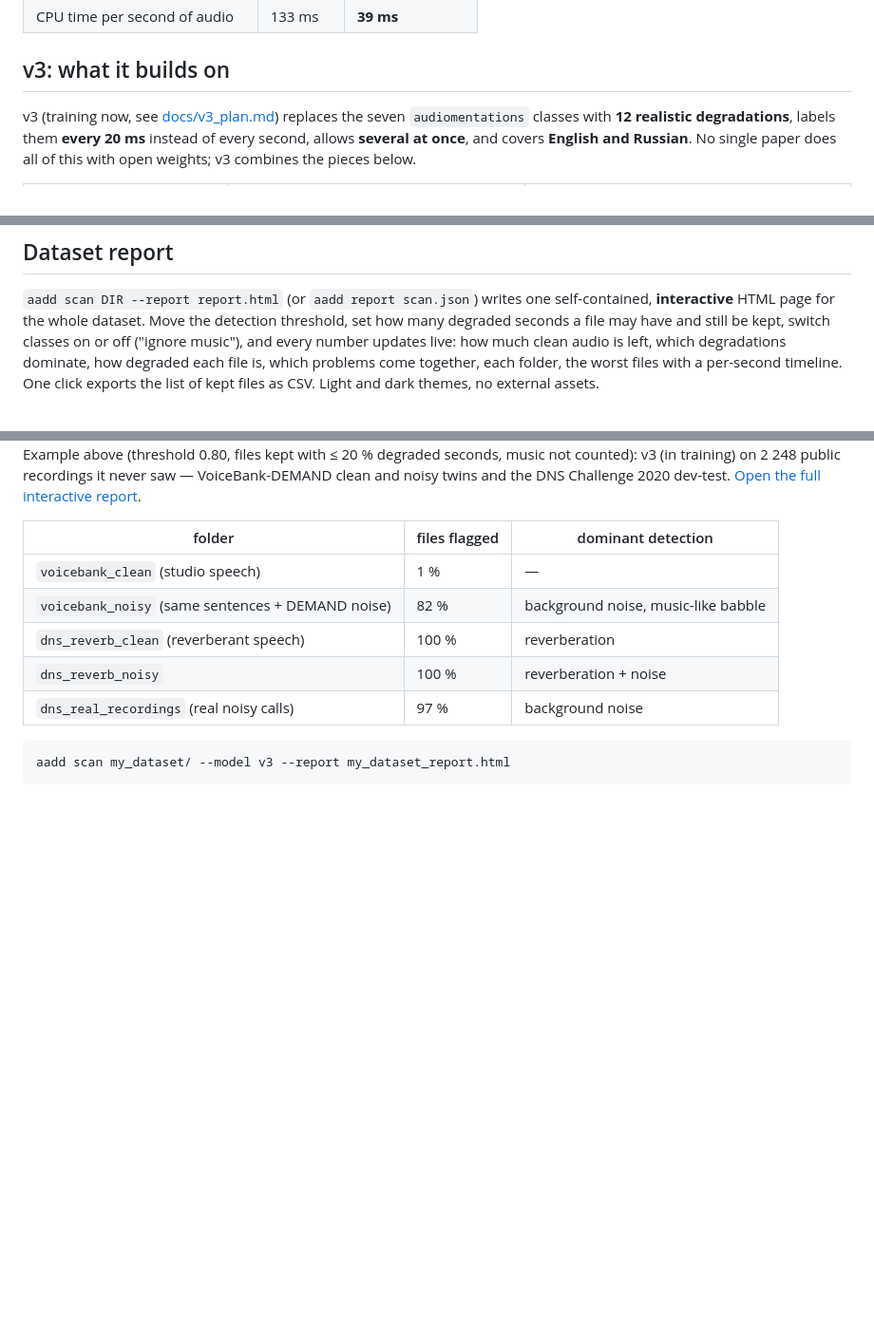
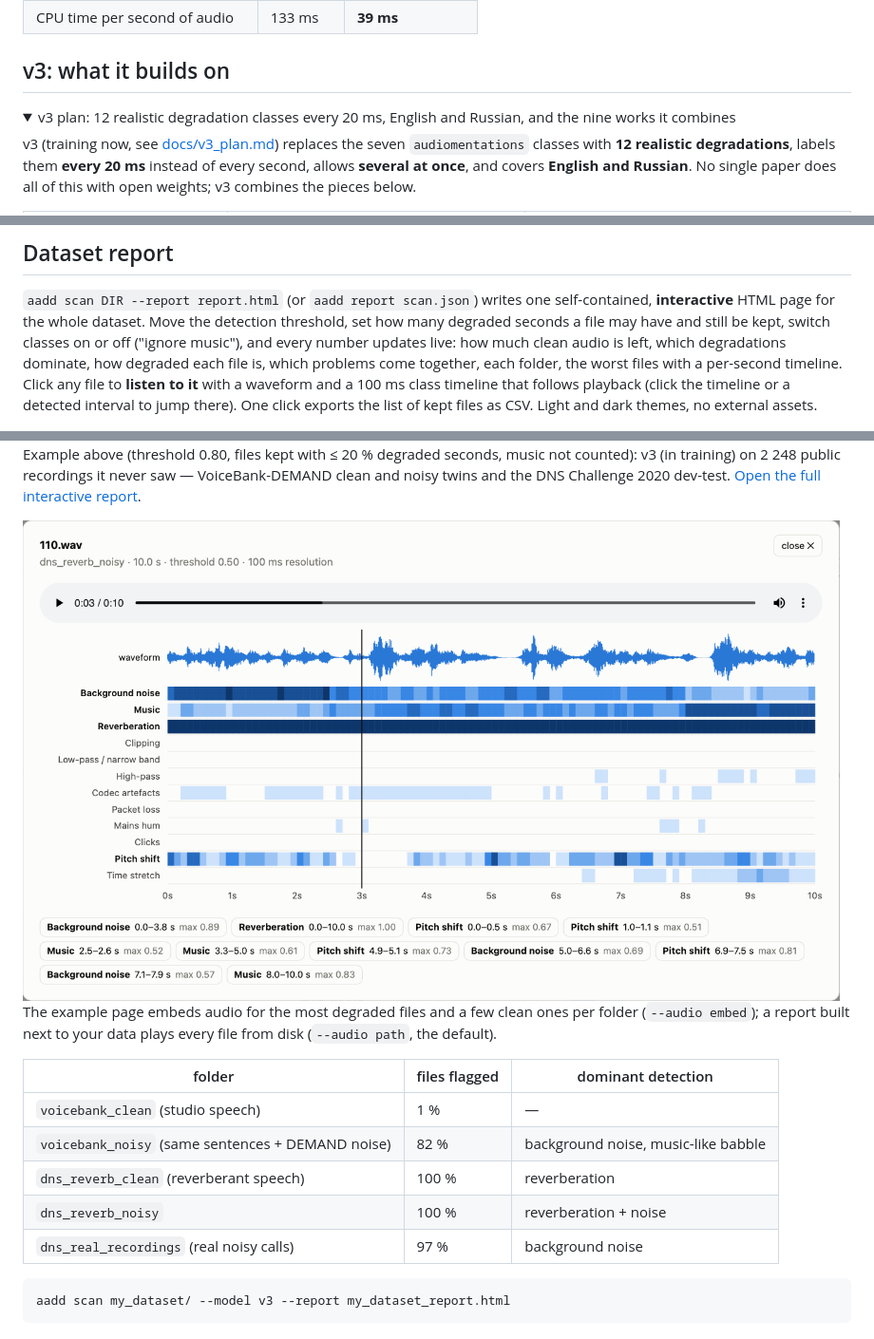
Before and after one commit to gertelrina/aadd, a Markdown page: README.md, 3 parts joined by grey strips. Shown at 95% size. Rendered like a GitHub page; pictures changed too: docs/img/report_inspector_light.png (added); folded sections open; blank space fills up the shorter version.

Commit message:
Report: file inspector with player, waveform and 100 ms class timeline; embedded or on-disk audio; scan JSON keeps a 100 ms timeline for frame models. README: v3 section collapsed

```diff
--- a/README.md
+++ b/README.md
@@ -32,6 +32,8 @@ examples/speech/61-70968-0000_4.flac   4.0s   2/4 degraded s   ClippingDistortio
 
 ## v3: what it builds on
 
+<details><summary>v3 plan: 12 realistic degradation classes every 20 ms, English and Russian, and the nine works it combines</summary>
+
 v3 (training now, see [docs/v3_plan.md](docs/v3_plan.md)) replaces the seven
 `audiomentations` classes with **12 realistic degradations**, labels them **every
 20 ms** instead of every second, allows **several at once**, and covers **English
@@ -64,7 +68,7 @@ detection threshold, set how many degraded seconds a file may have and still be
 kept, switch classes on or off ("ignore music"), and every number updates live:
 how much clean audio is left, which degradations dominate, how degraded each file
 is, which problems come together, each folder, the worst files with a per-second
-timeline. One click exports the list of kept files as CSV. Light and dark themes,
+timeline. Click any file to **listen to it** with a waveform and a 100 ms class timeline that follows playback (click the timeline or a detected interval to jump there). One click exports the list of kept files as CSV. Light and dark themes,
 no external assets.
 
 <picture>
@@ -75,6 +79,15 @@ no external assets.
 Example above (threshold 0.80, files kept with ≤ 20 % degraded seconds, music not counted): v3 (in training) on 2 248 public recordings it never saw —
 VoiceBank-DEMAND clean and noisy twins and the DNS Challenge 2020 dev-test.
 [Open the full interactive report](https://htmlpreview.github.io/?https://github.com/gertelrina/aadd/blob/main/docs/examples/report_public_sets.html).
+
+<picture>
+  <source media="(prefers-color-scheme: dark)" srcset="docs/img/report_inspector_dark.png">
+  <img src="docs/img/report_inspector_light.png" width="860" alt="File inspector: player, waveform, per-class 100 ms timeline with playhead, detected intervals">
+</picture>
+
+The example page embeds audio for the most degraded files and a few clean ones per
+folder (`--audio embed`); a report built next to your data plays every file from
+disk (`--audio path`, the default).
 
 | folder | files flagged | dominant detection |
 |---|---|---|
```
Also changed, not shown: other parts of README.md (+2 -0 lines), docs/img/report_inspector_dark.png (added), 4 other files.
